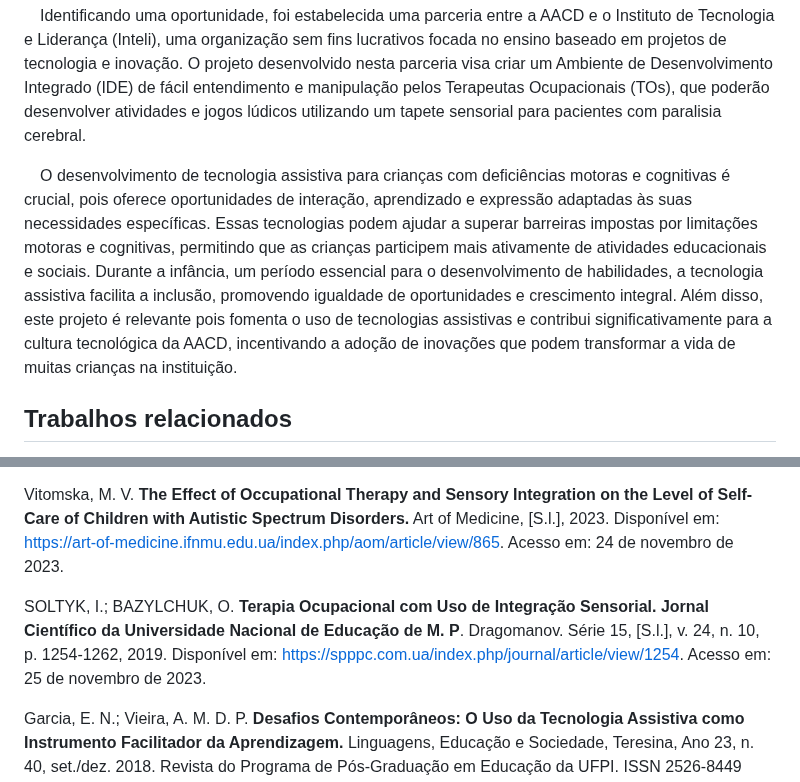
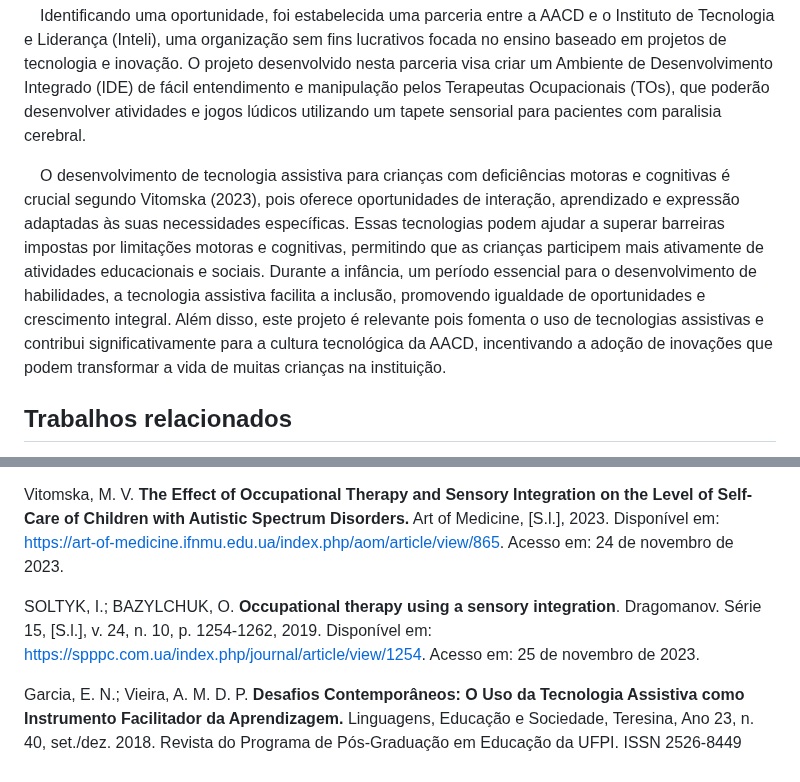
Before and after one commit to 2023M8T1Inteli/grupo1, a Markdown page: artigo/artigo.md, 2 parts joined by grey strips. Drawn GitHub-style.

```diff
--- a/artigo/artigo.md
+++ b/artigo/artigo.md
@@ -10,7 +10,7 @@
 
 &emsp;Identificando uma oportunidade, foi estabelecida uma parceria entre a AACD e o Instituto de Tecnologia e Liderança (Inteli), uma organização sem fins lucrativos focada no ensino baseado em projetos de tecnologia e inovação. O projeto desenvolvido nesta parceria visa criar um Ambiente de Desenvolvimento Integrado (IDE) de fácil entendimento e manipulação pelos Terapeutas Ocupacionais (TOs), que poderão desenvolver atividades e jogos lúdicos utilizando um tapete sensorial para pacientes com paralisia cerebral.
 
-&emsp;O desenvolvimento de tecnologia assistiva para crianças com deficiências motoras e cognitivas é crucial, pois oferece oportunidades de interação, aprendizado e expressão adaptadas às suas necessidades específicas. Essas tecnologias podem ajudar a superar barreiras impostas por limitações motoras e cognitivas, permitindo que as crianças participem mais ativamente de atividades educacionais e sociais. Durante a infância, um período essencial para o desenvolvimento de habilidades, a tecnologia assistiva facilita a inclusão, promovendo igualdade de oportunidades e crescimento integral. Além disso, este projeto é relevante pois fomenta o uso de tecnologias assistivas e contribui significativamente para a cultura tecnológica da AACD, incentivando a adoção de inovações que podem transformar a vida de muitas crianças na instituição.
+&emsp;O desenvolvimento de tecnologia assistiva para crianças com deficiências motoras e cognitivas é crucial segundo Vitomska (2023), pois oferece oportunidades de interação, aprendizado e expressão adaptadas às suas necessidades específicas. Essas tecnologias podem ajudar a superar barreiras impostas por limitações motoras e cognitivas, permitindo que as crianças participem mais ativamente de atividades educacionais e sociais. Durante a infância, um período essencial para o desenvolvimento de habilidades, a tecnologia assistiva facilita a inclusão, promovendo igualdade de oportunidades e crescimento integral. Além disso, este projeto é relevante pois fomenta o uso de tecnologias assistivas e contribui significativamente para a cultura tecnológica da AACD, incentivando a adoção de inovações que podem transformar a vida de muitas crianças na instituição.
 
 ## Trabalhos relacionados
 
@@ -50,6 +50,6 @@ SOUSA, P. G. F. et al. **O uso da tecnologia assistiva por terapeutas ocupaciona
 
 Vitomska, M. V. **The Effect of Occupational Therapy and Sensory Integration on the Level of Self-Care of Children with Autistic Spectrum Disorders.** Art of Medicine, [S.l.], 2023. Disponível em: https://art-of-medicine.ifnmu.edu.ua/index.php/aom/article/view/865. Acesso em: 24 de novembro de 2023.
 
-SOLTYK, I.; BAZYLCHUK, O. **Terapia Ocupacional com Uso de Integração Sensorial. Jornal Científico da Universidade Nacional de Educação de M. P**. Dragomanov. Série 15, [S.l.], v. 24, n. 10, p. 1254-1262, 2019. Disponível em: https://spppc.com.ua/index.php/journal/article/view/1254. Acesso em: 25 de novembro de 2023.
+SOLTYK, I.; BAZYLCHUK, O. **Occupational therapy using a sensory integration**. Dragomanov. Série 15, [S.l.], v. 24, n. 10, p. 1254-1262, 2019. Disponível em: https://spppc.com.ua/index.php/journal/article/view/1254. Acesso em: 25 de novembro de 2023.
 
 Garcia, E. N.; Vieira, A. M. D. P. **Desafios Contemporâneos: O Uso da Tecnologia Assistiva como Instrumento Facilitador da Aprendizagem.** Linguagens, Educação e Sociedade, Teresina, Ano 23, n. 40, set./dez. 2018. Revista do Programa de Pós-Graduação em Educação da UFPI. ISSN 2526-8449 (Eletrônico), 1518-0743 (Impresso). Disponível em: https://revistas.ufpi.br/index.php/lingedusoc/article/download/7654/pdf_1. Acesso em: 26 de novembro de 2023.
```
Also changed, not shown: other parts of artigo/artigo.md (+3 -3 lines).
